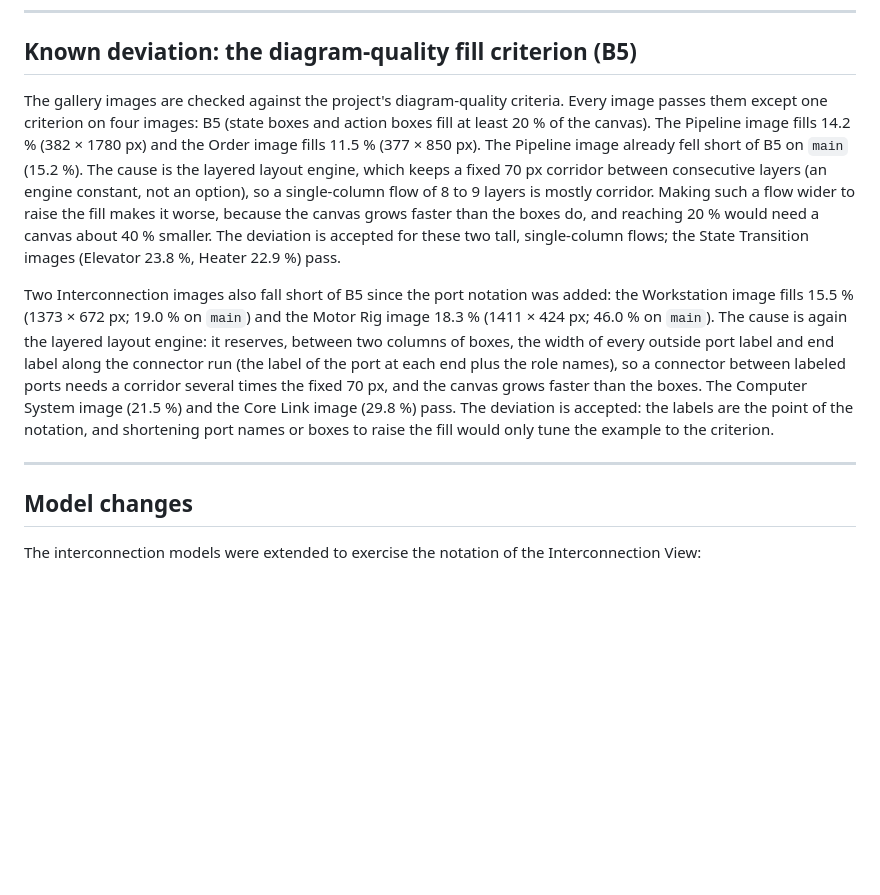
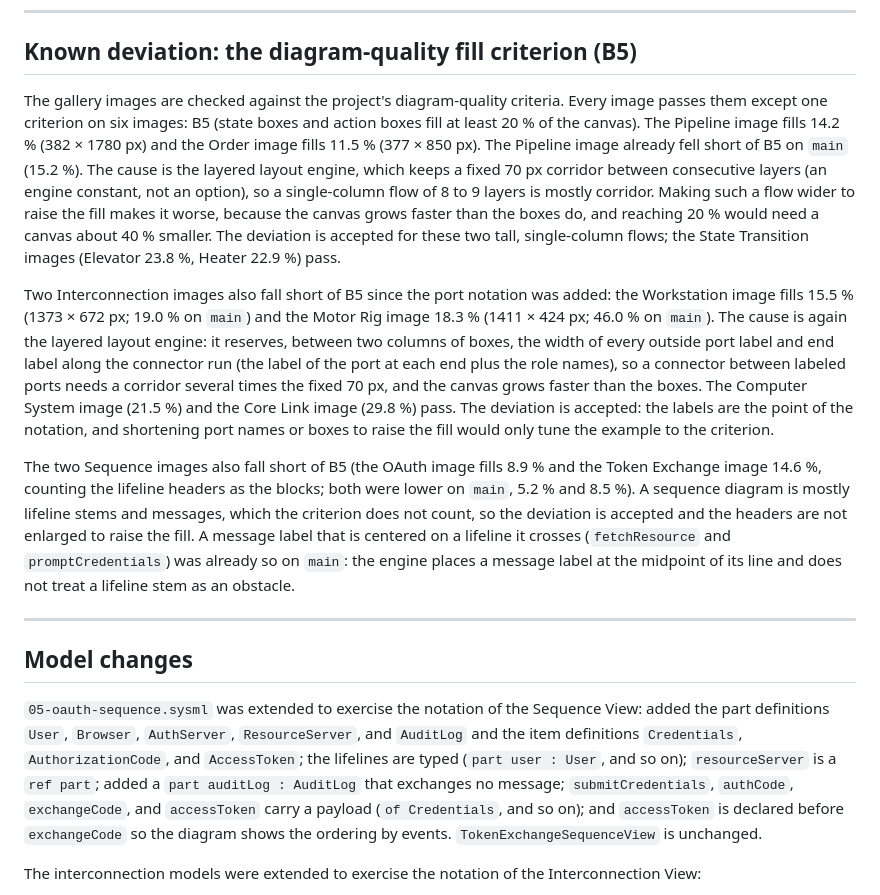
Before and after one commit to demaconsulting/SysML2Tools, a Markdown page: docs/gallery/README.md, the part around one of its changes. GitHub-like rendering; blank space fills up the shorter version.

Commit message:
Extend the sequence gallery model and regenerate its images
05-oauth-sequence.sysml gains typed lifelines, a reference part, a silent audit log part, payloads, and out-of-order messages; the two sequence images are regenerated; the gallery README documents the changes and the B5 deviation.

Co-authored-by: Copilot <223556219+Copilot@users.noreply.github.com>

```diff
--- a/docs/gallery/README.md
+++ b/docs/gallery/README.md
@@ -498,7 +502,7 @@ SVG: [`svg/VehicleTypingGeneralView.svg`](svg/VehicleTypingGeneralView.svg)
 ## Known deviation: the diagram-quality fill criterion (B5)
 
 The gallery images are checked against the project's diagram-quality criteria. Every image passes
-them except one criterion on four images: B5 (state boxes and action boxes fill at
+them except one criterion on six images: B5 (state boxes and action boxes fill at
 least 20 % of the canvas). The Pipeline image fills 14.2 % (382 × 1780 px) and the Order image fills
 11.5 % (377 × 850 px). The Pipeline image already fell short of B5 on `main` (15.2 %). The cause is
 the layered layout engine, which keeps a fixed 70 px corridor between consecutive layers (an engine
@@ -517,9 +521,24 @@ several times the fixed 70 px, and the canvas grows faster than the boxes. The C
 point of the notation, and shortening port names or boxes to raise the fill would only tune the
 example to the criterion.
 
+The two Sequence images also fall short of B5 (the OAuth image fills 8.9 % and the Token Exchange image
+14.6 %, counting the lifeline headers as the blocks; both were lower on `main`, 5.2 % and 8.5 %). A
+sequence diagram is mostly lifeline stems and messages, which the criterion does not count, so the
+deviation is accepted and the headers are not enlarged to raise the fill. A message label that is
+centered on a lifeline it crosses (`fetchResource` and `promptCredentials`) was already so on `main`: the
+engine places a message label at the midpoint of its line and does not treat a lifeline stem as an obstacle.
+
 ---
 
 ## Model changes
+
+`05-oauth-sequence.sysml` was extended to exercise the notation of the Sequence View: added the part
+definitions `User`, `Browser`, `AuthServer`, `ResourceServer`, and `AuditLog` and the item definitions
+`Credentials`, `AuthorizationCode`, and `AccessToken`; the lifelines are typed (`part user : User`,
+and so on); `resourceServer` is a `ref part`; added a `part auditLog : AuditLog` that exchanges no
+message; `submitCredentials`, `authCode`, `exchangeCode`, and `accessToken` carry a payload
+(`of Credentials`, and so on); and `accessToken` is declared before `exchangeCode` so the diagram shows
+the ordering by events. `TokenExchangeSequenceView` is unchanged.
 
 The interconnection models were extended to exercise the notation of the Interconnection View:
 
```
Also changed, not shown: other parts of docs/gallery/README.md (+6 -2 lines), docs/gallery/png/OAuthSequenceView.png, docs/gallery/png/TokenExchangeSequenceView.png, 3 other files.
